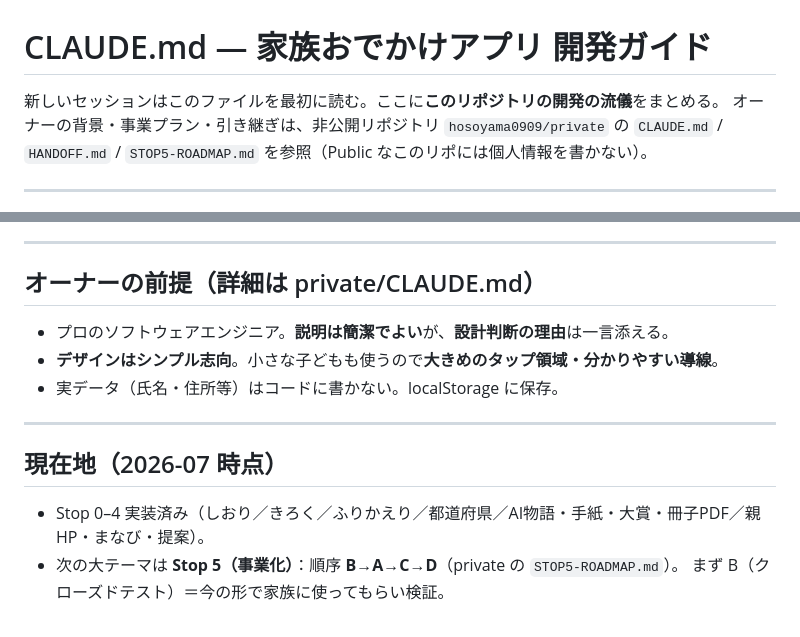
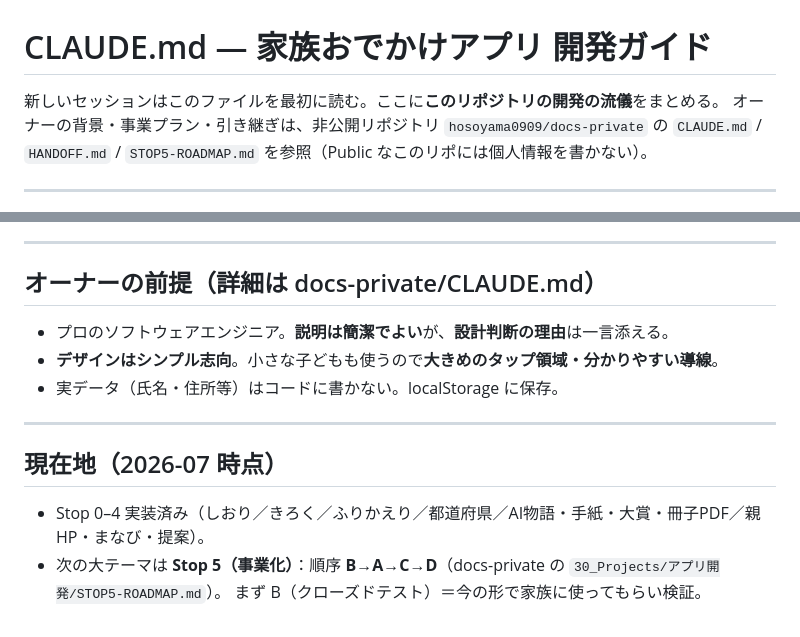
Before and after one commit to hosoyama0909/app-familybook, a Markdown page: CLAUDE.md, 2 parts joined by grey strips. Drawn GitHub-style.

```diff
--- a/CLAUDE.md
+++ b/CLAUDE.md
@@ -1,7 +1,7 @@
 # CLAUDE.md — 家族おでかけアプリ 開発ガイド
 
 新しいセッションはこのファイルを最初に読む。ここに**このリポジトリの開発の流儀**をまとめる。
-オーナーの背景・事業プラン・引き継ぎは、非公開リポジトリ `hosoyama0909/private` の
+オーナーの背景・事業プラン・引き継ぎは、非公開リポジトリ `hosoyama0909/docs-private` の
 `CLAUDE.md` / `HANDOFF.md` / `STOP5-ROADMAP.md` を参照（Public なこのリポには個人情報を書かない）。
 
 ---
@@ -79,7 +79,7 @@ node 04_test/qualification/log-feature.mjs         # 例
 
 ---
 
-## オーナーの前提（詳細は private/CLAUDE.md）
+## オーナーの前提（詳細は docs-private/CLAUDE.md）
 
 - プロのソフトウェアエンジニア。**説明は簡潔でよい**が、**設計判断の理由**は一言添える。
 - **デザインはシンプル志向**。小さな子どもも使うので**大きめのタップ領域・分かりやすい導線**。
@@ -90,5 +90,5 @@ node 04_test/qualification/log-feature.mjs         # 例
 ## 現在地（2026-07 時点）
 
 - Stop 0–4 実装済み（しおり／きろく／ふりかえり／都道府県／AI物語・手紙・大賞・冊子PDF／親HP・まなび・提案）。
-- 次の大テーマは **Stop 5（事業化）**：順序 **B→A→C→D**（private の `STOP5-ROADMAP.md`）。
+- 次の大テーマは **Stop 5（事業化）**：順序 **B→A→C→D**（docs-private の `30_Projects/アプリ開発/STOP5-ROADMAP.md`）。
   まず B（クローズドテスト）＝今の形で家族に使ってもらい検証。
```
Also changed, not shown: README.md (+1 -1 lines).
